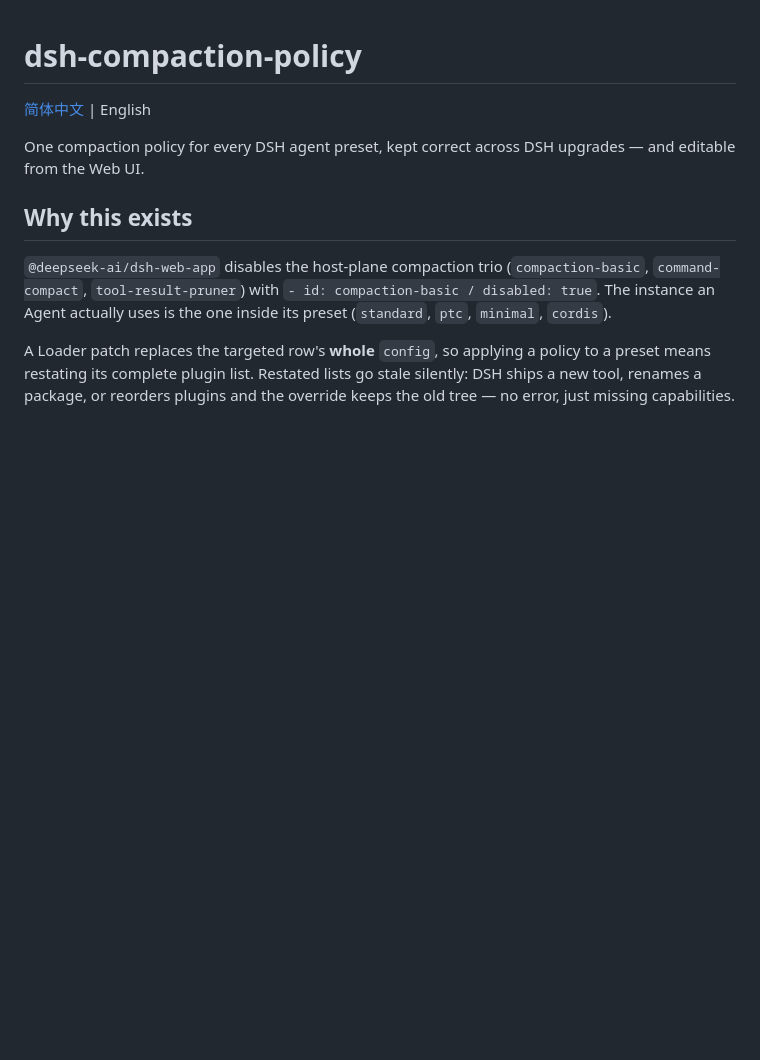
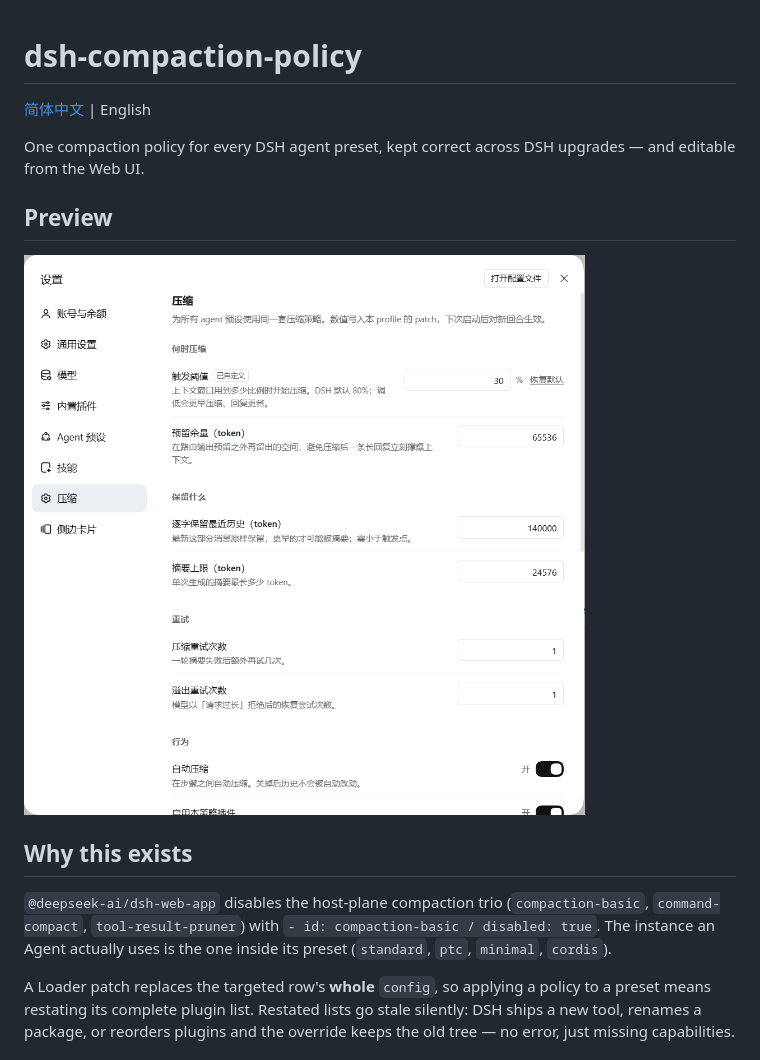
Before and after one commit to wutong233/dsh-compaction-policy, a Markdown page: README.en.md, the part around the change. GitHub-like rendering; pictures changed too: assets/compaction-settings.png (added); blank space fills up the shorter version.

Commit message:
Add settings screenshot to documentation

```diff
--- a/README.en.md
+++ b/README.en.md
@@ -3,6 +3,10 @@
 [简体中文](README.md) | English
 
 One compaction policy for every DSH agent preset, kept correct across DSH upgrades — and editable from the Web UI.
+
+## Preview
+
+![Compaction policy settings screen](assets/compaction-settings.png)
 
 ## Why this exists
 
```
Also changed, not shown: README.md (+4 -0 lines), 1 other file.
